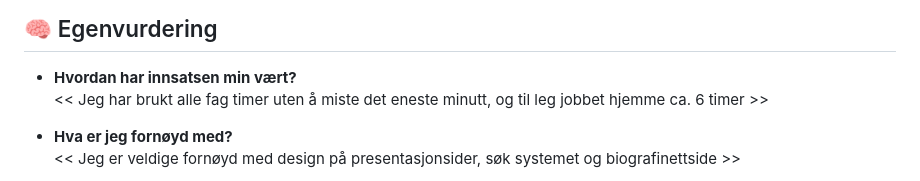
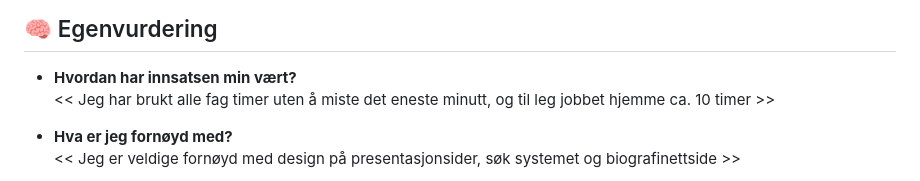
Before and after one commit to KisKisBarsik/Tverrfaglig-prosjekt, a Markdown page: readme.md, the part around the change. Drawn GitHub-style.

Commit message:
Små endringer i egenvurdering

```diff
--- a/readme.md
+++ b/readme.md
@@ -54,7 +54,7 @@ Dette er en nettside laget som en del av en tverrfaglig prosjekt i 1IMA. Nettsid
 ## 🧠 Egenvurdering
 
 - **Hvordan har innsatsen min vært?**
-  << Jeg har brukt alle fag timer uten å miste det eneste minutt, og til leg jobbet hjemme ca. 6 timer >>
+  << Jeg har brukt alle fag timer uten å miste det eneste minutt, og til leg jobbet hjemme ca. 10 timer >>
 
 - **Hva er jeg fornøyd med?**
   << Jeg er veldige fornøyd med design på presentasjonsider, søk systemet og biografinettside >>
```
